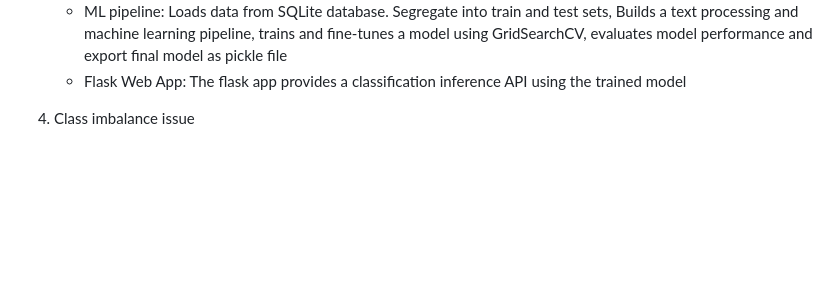
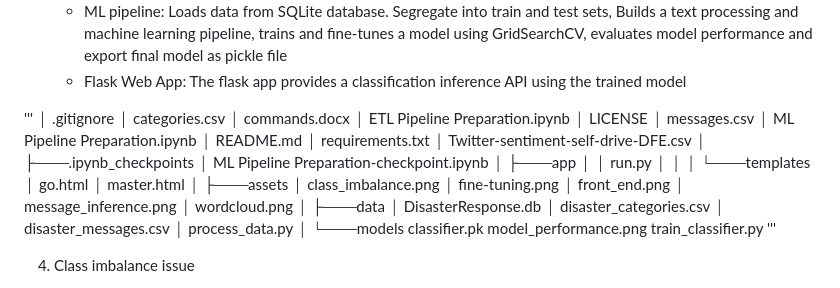
Before and after one commit to LaurentVeyssier/Disaster_Response_Pipeline, a Markdown page: README.md, the part around the change. Drawn GitHub-style; blank space fills up the shorter version.

```diff
--- a/README.md
+++ b/README.md
@@ -22,6 +22,46 @@ The datasets used for training the model has been provided by [Appen](https://ww
     - ML pipeline: Loads data from SQLite database. Segregate into train and test sets, Builds a text processing and machine learning pipeline, trains and fine-tunes a model using GridSearchCV, evaluates model performance and export final model as pickle file
     - Flask Web App: The flask app provides a classification inference API using the trained model
 
+'''
+│   .gitignore
+│   categories.csv
+│   commands.docx
+│   ETL Pipeline Preparation.ipynb
+│   LICENSE
+│   messages.csv
+│   ML Pipeline Preparation.ipynb
+│   README.md
+│   requirements.txt
+│   Twitter-sentiment-self-drive-DFE.csv
+│
+├───.ipynb_checkpoints
+│       ML Pipeline Preparation-checkpoint.ipynb
+│
+├───app
+│   │   run.py
+│   │
+│   └───templates
+│           go.html
+│           master.html
+│
+├───assets
+│       class_imbalance.png
+│       fine-tuning.png
+│       front_end.png
+│       message_inference.png
+│       wordcloud.png
+│
+├───data
+│       DisasterResponse.db
+│       disaster_categories.csv
+│       disaster_messages.csv
+│       process_data.py
+│
+└───models
+        classifier.pk
+        model_performance.png
+        train_classifier.py
+'''
 
 4. Class imbalance issue
 
```
